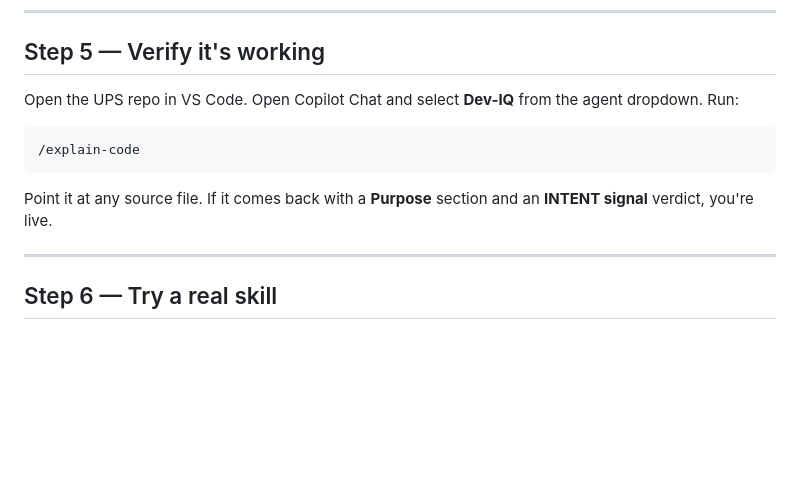
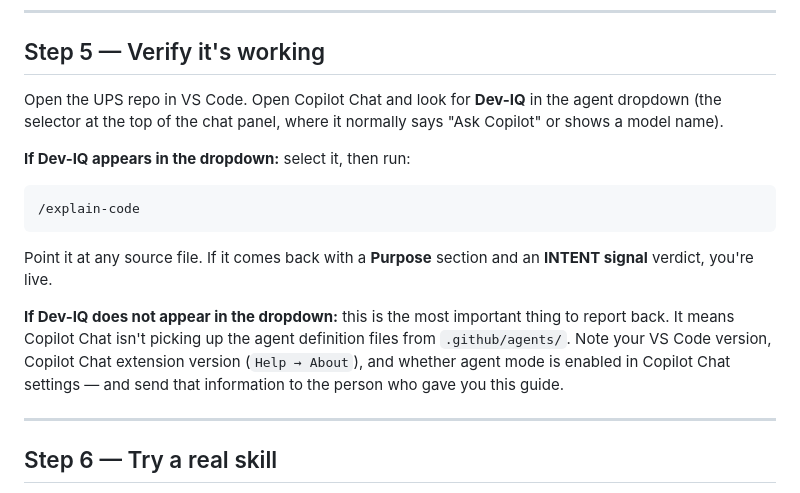
Before and after one commit to Kabir1976/dev-iq-agent-pack, a Markdown page: docs/trial-install-guide.md, the part around the change. Drawn GitHub-style; blank space fills up the shorter version.

Commit message:
Add agent dropdown check to trial Step 5 with fallback reporting instructions
Co-Authored-By: Claude Sonnet 4.6 <noreply@anthropic.com>

````diff
--- a/docs/trial-install-guide.md
+++ b/docs/trial-install-guide.md
@@ -135,8 +135,11 @@ MCP later once Node.js is available.
 
 ## Step 5 — Verify it's working
 
-Open the UPS repo in VS Code. Open Copilot Chat and select **Dev-IQ** from
-the agent dropdown. Run:
+Open the UPS repo in VS Code. Open Copilot Chat and look for **Dev-IQ** in
+the agent dropdown (the selector at the top of the chat panel, where it
+normally says "Ask Copilot" or shows a model name).
+
+**If Dev-IQ appears in the dropdown:** select it, then run:
 
 ```
 /explain-code
@@ -144,6 +147,13 @@ the agent dropdown. Run:
 
 Point it at any source file. If it comes back with a **Purpose** section and
 an **INTENT signal** verdict, you're live.
+
+**If Dev-IQ does not appear in the dropdown:** this is the most important
+thing to report back. It means Copilot Chat isn't picking up the agent
+definition files from `.github/agents/`. Note your VS Code version, Copilot
+Chat extension version (`Help → About`), and whether agent mode is enabled
+in Copilot Chat settings — and send that information to the person who gave
+you this guide.
 
 ---
 
````
